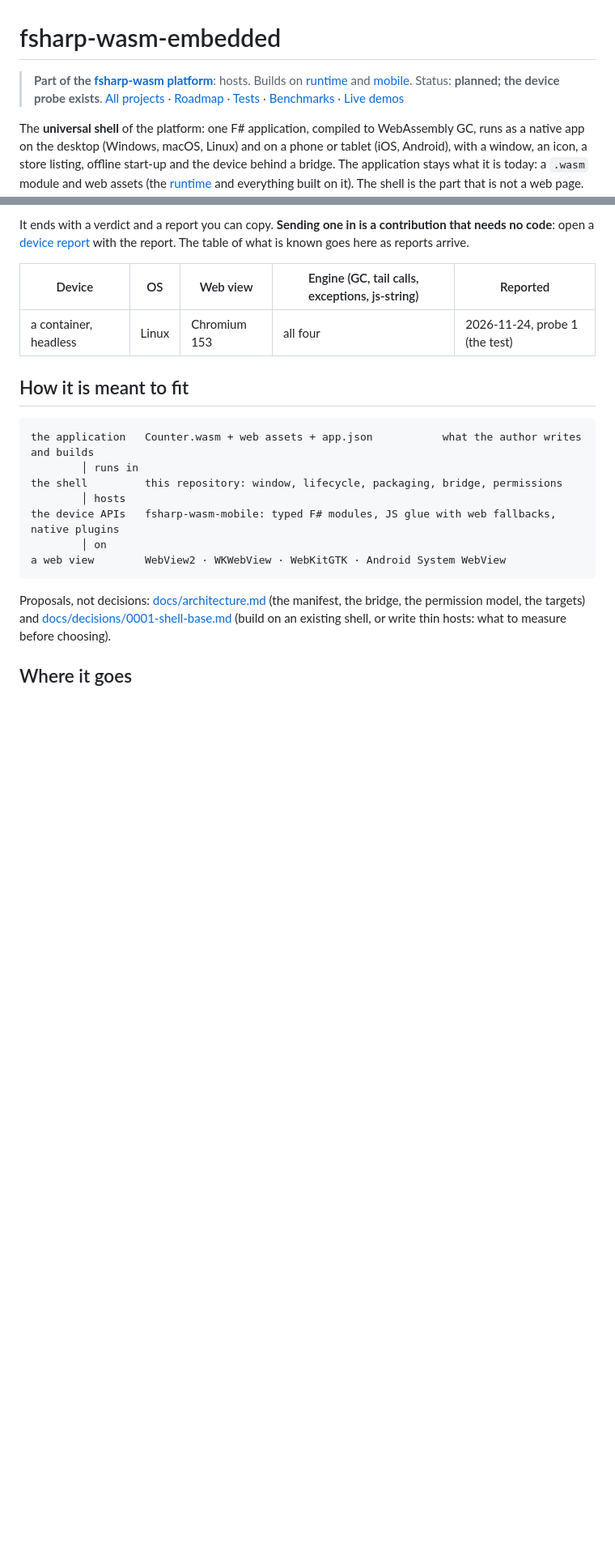
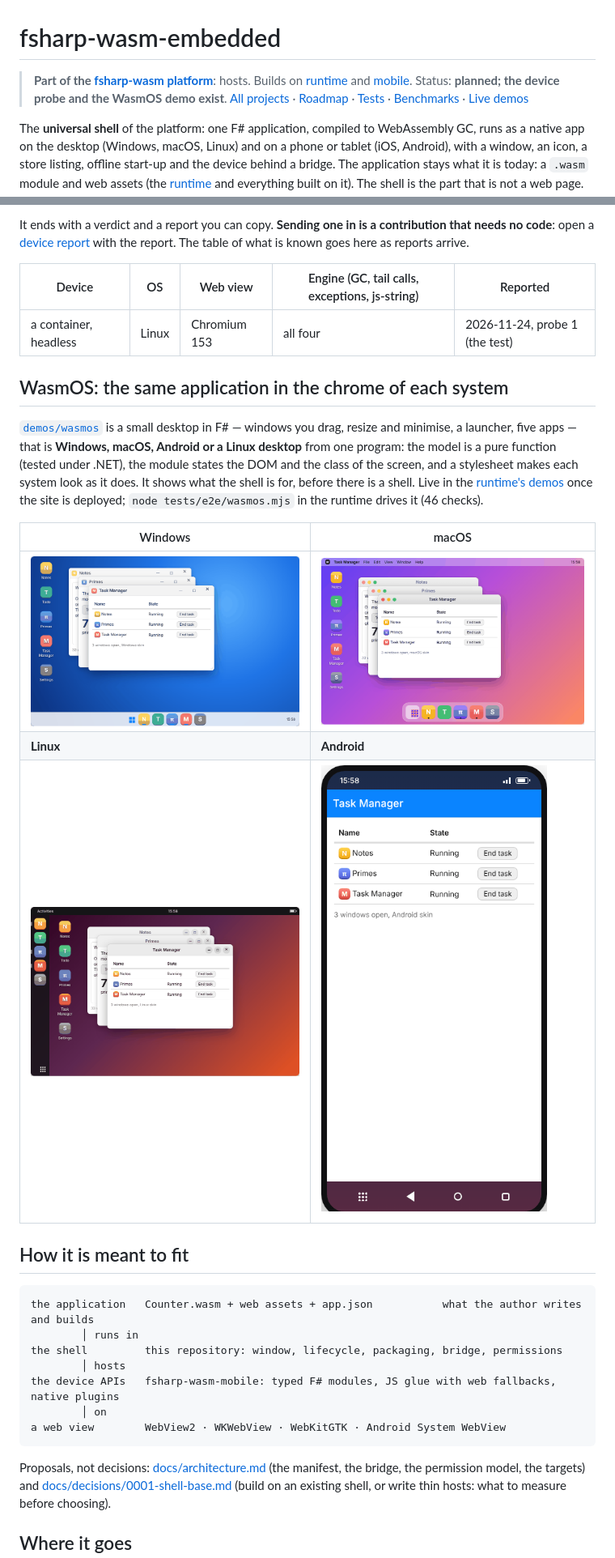
Before and after one commit to fsharp-wasm/fsharp-wasm-embedded, a Markdown page: README.md, 2 parts joined by grey strips. Shown at 81% size. Rendered like a GitHub page; pictures changed too: docs/images/wasmos-android.png (added), docs/images/wasmos-linux.png (added), docs/images/wasmos-macos.png (added); blank space fills up the shorter version.

````diff
--- a/README.md
+++ b/README.md
@@ -1,7 +1,7 @@
 # fsharp-wasm-embedded
 
 <!-- platform -->
-> **Part of the [fsharp-wasm platform](https://fsharp-wasm.github.io/projects/)**: hosts. Builds on [runtime](https://github.com/fsharp-wasm/fsharp-wasm-runtime) and [mobile](https://github.com/fsharp-wasm/fsharp-wasm-mobile). Status: **planned; the device probe exists**.
+> **Part of the [fsharp-wasm platform](https://fsharp-wasm.github.io/projects/)**: hosts. Builds on [runtime](https://github.com/fsharp-wasm/fsharp-wasm-runtime) and [mobile](https://github.com/fsharp-wasm/fsharp-wasm-mobile). Status: **planned; the device probe and the WasmOS demo exist**.
 > [All projects](https://fsharp-wasm.github.io/projects/) · [Roadmap](https://fsharp-wasm.github.io/docs/roadmap/) · [Tests](https://fsharp-wasm.github.io/tests/) · [Benchmarks](https://fsharp-wasm.github.io/benchmarks/) · [Live demos](https://fsharp-wasm.github.io/demos/)
 
 The **universal shell** of the platform: one F# application, compiled to WebAssembly GC, runs as a native app on the desktop (Windows, macOS, Linux) and on a phone or tablet (iOS, Android),
@@ -27,6 +27,18 @@ It ends with a verdict and a report you can copy. **Sending one in is a contribu
 |---|---|---|---|---|
 | a container, headless | Linux | Chromium 153 | all four | 2026-11-24, probe 1 (the test) |
 
+## WasmOS: the same application in the chrome of each system
+
+[`demos/wasmos`](demos/wasmos) is a small desktop in F# — windows you drag, resize and minimise, a launcher, five apps — that is **Windows, macOS, Android or a Linux desktop** from one program: the model is a
+pure function (tested under .NET), the module states the DOM and the class of the screen, and a stylesheet makes each system look as it does. It shows what the shell is for, before there is a shell. Live in the
+[runtime's demos](https://fsharp-wasm.github.io/fsharp-wasm-runtime/demos/wasmos/) once the site is deployed; `node tests/e2e/wasmos.mjs` in the runtime drives it (46 checks).
+
+| Windows | macOS |
+|---|---|
+| ![WasmOS as Windows: a taskbar, three windows](docs/images/wasmos-windows.png) | ![WasmOS as macOS: a menu bar and a dock](docs/images/wasmos-macos.png) |
+| **Linux** | **Android** |
+| ![WasmOS as a Linux desktop: a top panel and a dock](docs/images/wasmos-linux.png) | ![WasmOS as Android: a status bar and a navigation bar](docs/images/wasmos-android.png) |
+
 ## How it is meant to fit
 
 ```text
````
Also changed, not shown: other parts of README.md (+1 -1 lines), demos/wasmos/README.md (added, +33 -0 lines), 10 other files.
